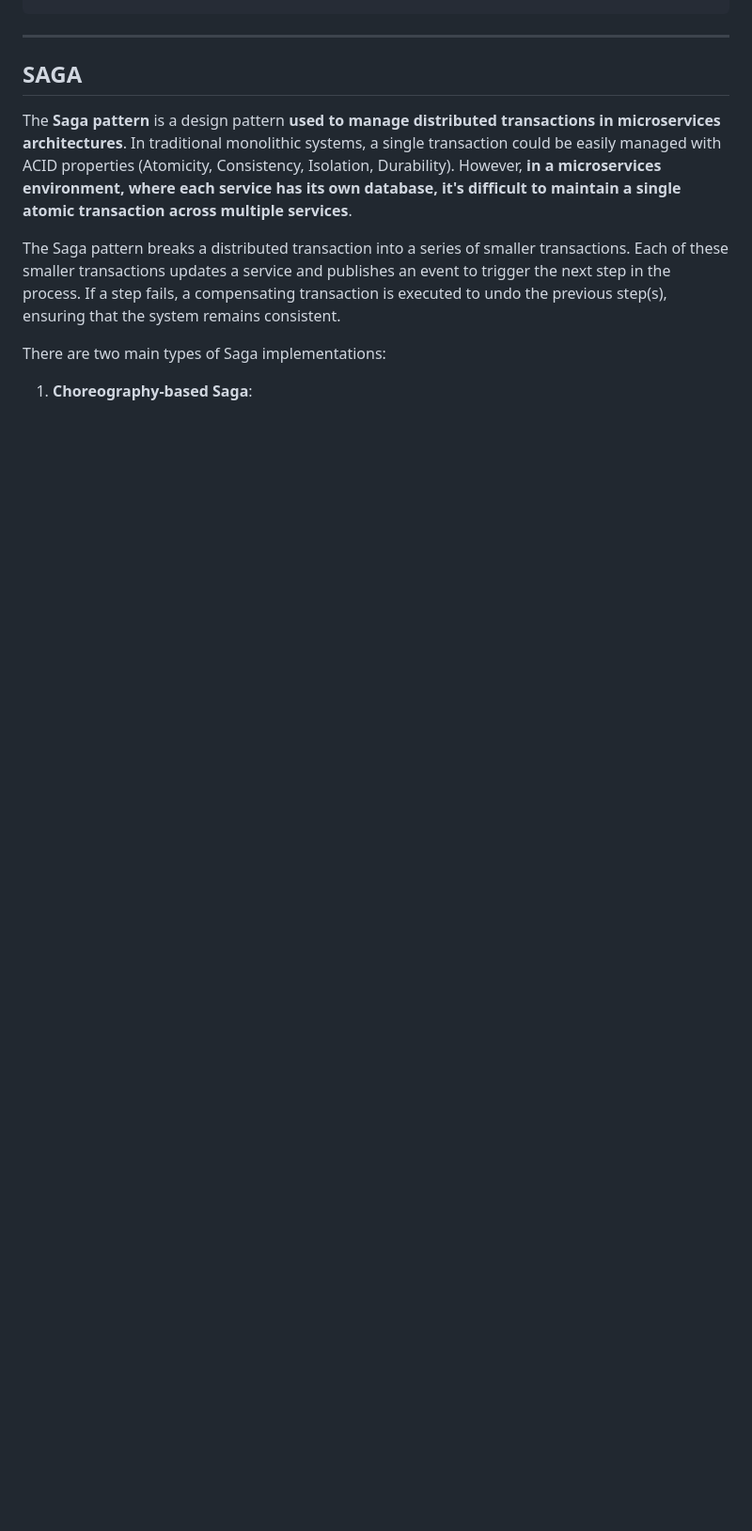
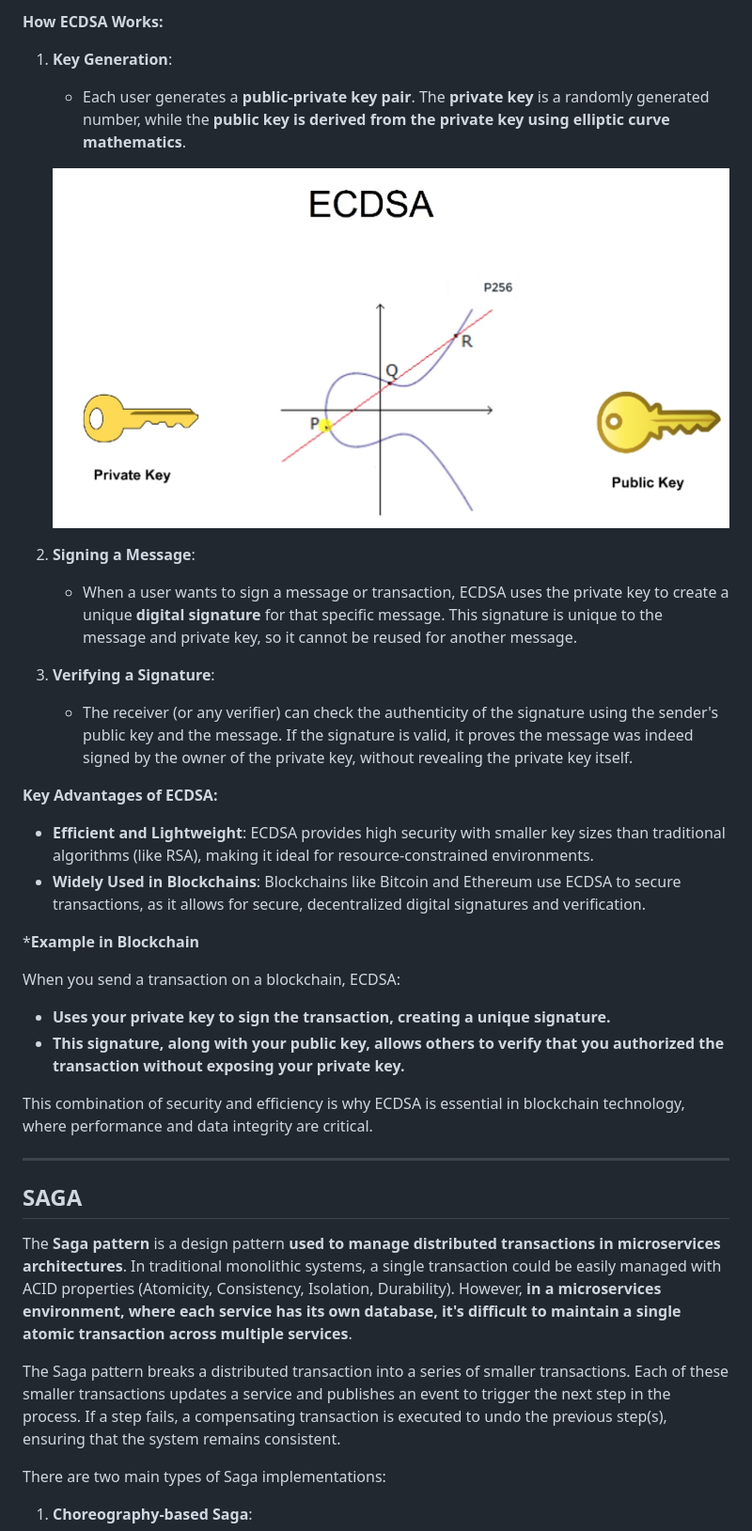
Before and after one commit to paguerre3/gobc, a Markdown page: README.md, the part around the change printed below. Shown: that part at 94% size. Rendered like a GitHub page; pictures changed too: assets/8_ECDSA.png (added); blank space fills up the shorter version.

Commit message:
sign transactions explanation

```diff
--- a/README.md
+++ b/README.md
@@ -116,3 +149,28 @@ func (bc *blockChain) Mining() bool {
+**How ECDSA Works:**
+
+1. **Key Generation**:
+   - Each user generates a **public-private key pair**. The **private key** is a randomly generated number, while the **public key is derived from the private key using elliptic curve mathematics**.
+
+   ![ECDSA](./assets/8_ECDSA.png)
+
+2. **Signing a Message**:
+   - When a user wants to sign a message or transaction, ECDSA uses the private key to create a unique **digital signature** for that specific message. This signature is unique to the message and private key, so it cannot be reused for another message.
+
+3. **Verifying a Signature**:
+   - The receiver (or any verifier) can check the authenticity of the signature using the sender's public key and the message. If the signature is valid, it proves the message was indeed signed by the owner of the private key, without revealing the private key itself.
+
+**Key Advantages of ECDSA:**
+
+- **Efficient and Lightweight**: ECDSA provides high security with smaller key sizes than traditional algorithms (like RSA), making it ideal for resource-constrained environments.
+- **Widely Used in Blockchains**: Blockchains like Bitcoin and Ethereum use ECDSA to secure transactions, as it allows for secure, decentralized digital signatures and verification.
+
+***Example in Blockchain**
+
+When you send a transaction on a blockchain, ECDSA:
+- **Uses your private key to sign the transaction, creating a unique signature.**
+- **This signature, along with your public key, allows others to verify that you authorized the transaction without exposing your private key.**
+
+This combination of security and efficiency is why ECDSA is essential in blockchain technology, where performance and data integrity are critical.
 
 
 
```
Also changed, not shown: other parts of README.md (+35 -2 lines), assets/5_wallet_keys_block_chain.png (added), assets/6_private_public_key_pairs.png (added), assets/7_wallet_keys_block_chain_sing_flow.png (added).
